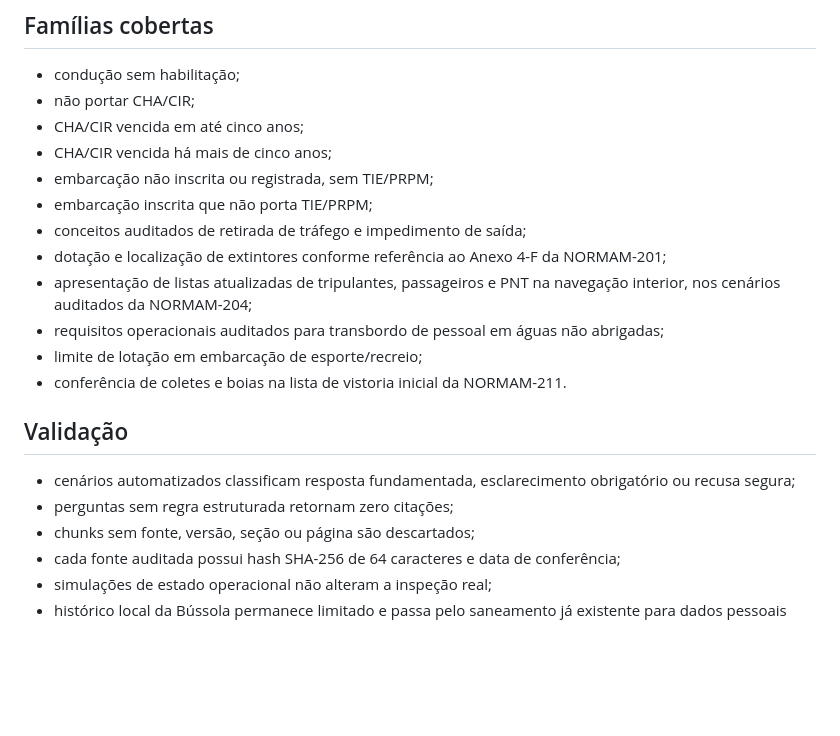
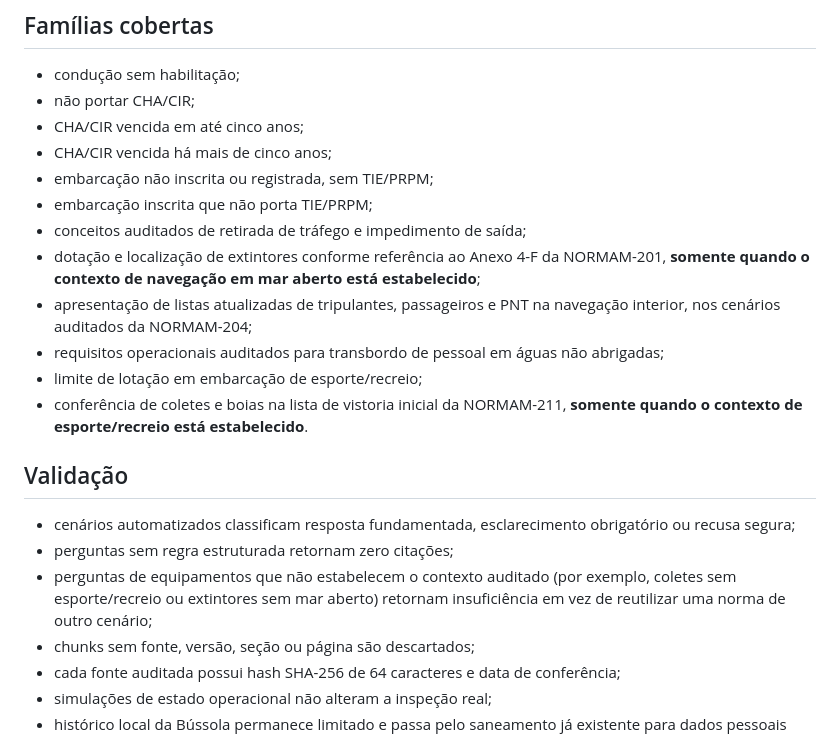
Before and after one commit to riosthallyson-rgb/INSPE-O-NAVAL, a Markdown page: docs/phase-4-compass-coverage.md, the part around the change. Drawn GitHub-style; blank space fills up the shorter version.

Commit message:
Documenta escopo auditado de equipamentos

```diff
--- a/docs/phase-4-compass-coverage.md
+++ b/docs/phase-4-compass-coverage.md
@@ -23,16 +23,17 @@ O campo `verificationStatus` do catálogo geral de publicações continua indepe
 - embarcação não inscrita ou registrada, sem TIE/PRPM;
 - embarcação inscrita que não porta TIE/PRPM;
 - conceitos auditados de retirada de tráfego e impedimento de saída;
-- dotação e localização de extintores conforme referência ao Anexo 4-F da NORMAM-201;
+- dotação e localização de extintores conforme referência ao Anexo 4-F da NORMAM-201, **somente quando o contexto de navegação em mar aberto está estabelecido**;
 - apresentação de listas atualizadas de tripulantes, passageiros e PNT na navegação interior, nos cenários auditados da NORMAM-204;
 - requisitos operacionais auditados para transbordo de pessoal em águas não abrigadas;
 - limite de lotação em embarcação de esporte/recreio;
-- conferência de coletes e boias na lista de vistoria inicial da NORMAM-211.
+- conferência de coletes e boias na lista de vistoria inicial da NORMAM-211, **somente quando o contexto de esporte/recreio está estabelecido**.
 
 ## Validação
 
 - cenários automatizados classificam resposta fundamentada, esclarecimento obrigatório ou recusa segura;
 - perguntas sem regra estruturada retornam zero citações;
+- perguntas de equipamentos que não estabelecem o contexto auditado (por exemplo, coletes sem esporte/recreio ou extintores sem mar aberto) retornam insuficiência em vez de reutilizar uma norma de outro cenário;
 - chunks sem fonte, versão, seção ou página são descartados;
 - cada fonte auditada possui hash SHA-256 de 64 caracteres e data de conferência;
 - simulações de estado operacional não alteram a inspeção real;
```
